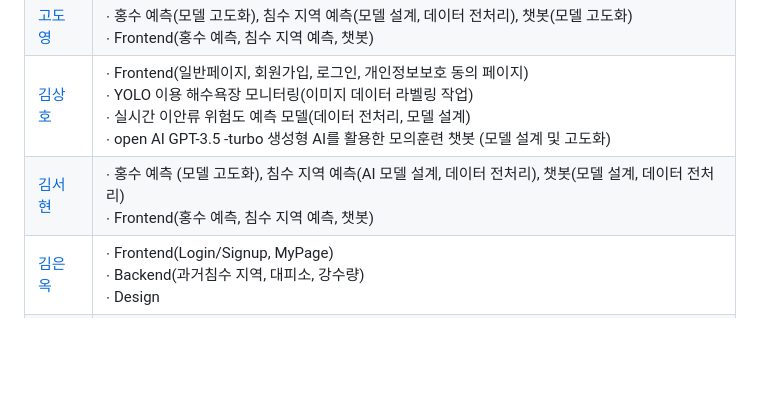
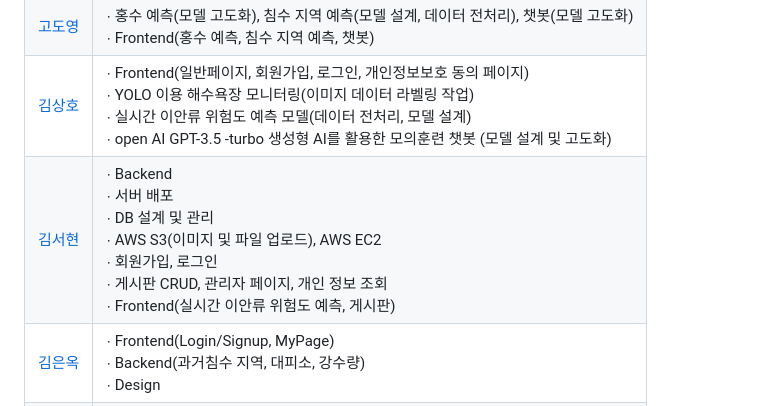
Before and after one commit to KTAIVLE27/BeachSafety, a Markdown page: README.md, the part around the change. Drawn GitHub-style; blank space fills up the shorter version.

```diff
--- a/README.md
+++ b/README.md
@@ -111,7 +111,7 @@ Front End
 | [범종원](https://github.com/Beomjw)    | $\cdot$ Team Leader(Backend)<br/> $\cdot$ 실시간 이안류 위험도 예측 모델(데이터 분석, 모델 설계)<br/> $\cdot$ YOLO 이용 해수욕장 모니터링(이미지 데이터 라벨링 작업)<br/> $\cdot$ 챗봇(데이터 수집)<br/> $\cdot$ DB 구축<br/>$\cdot$ 메인 페이지 날씨 API 연결<br/>$\cdot$ 관제 페이지 문자 API 연결<br/> $\cdot$ 관리자 페이지 문자 API 조회 기능<br/> $\cdot$ 관리자페이지 사용자 정보 조회 기능<br/> $\cdot$ 관리자 페이지 csv 파일 크기 및 형식 제한 (시큐어 목적)<br/> $\cdot$ 서버 배포<br/>|
 | [고도영](https://github.com/DoYoung5)  | $\cdot$ 홍수 예측(모델 고도화), 침수 지역 예측(모델 설계, 데이터 전처리), 챗봇(모델 고도화) <br/> $\cdot$ Frontend(홍수 예측, 침수 지역 예측, 챗봇)                                       |
 | [김상호](https://github.com/k2lly)       | $\cdot$ Frontend(일반페이지, 회원가입, 로그인, 개인정보보호 동의 페이지) <br>$\cdot$ YOLO 이용 해수욕장 모니터링(이미지 데이터 라벨링 작업)<br/> $\cdot$ 실시간 이안류 위험도 예측 모델(데이터 전처리, 모델 설계)<br/>$\cdot$ open AI GPT-3.5 -turbo 생성형 AI를 활용한 모의훈련 챗봇 (모델 설계 및 고도화)                       |
-| [김서현](https://github.com/seohyeon07)     | $\cdot$ 홍수 예측 (모델 고도화), 침수 지역 예측(AI 모델 설계, 데이터 전처리), 챗봇(모델 설계, 데이터 전처리) <br/> $\cdot$ Frontend(홍수 예측, 침수 지역 예측, 챗봇)                      |
+| [김서현](https://github.com/seohyeon07)     | $\cdot$ Backend <br/>$\cdot$ 서버 배포 <br/>$\cdot$ DB 설계 및 관리 <br/>$\cdot$ AWS S3(이미지 및 파일 업로드), AWS EC2 <br/>$\cdot$ 회원가입, 로그인 <br/>$\cdot$ 게시판 CRUD, 관리자 페이지, 개인 정보 조회<br/>$\cdot$ Frontend(실시간 이안류 위험도 예측, 게시판)                      |
 | [김은옥](https://github.com/lpaead)      | $\cdot$ Frontend(Login/Signup, MyPage) <br/> $\cdot$ Backend(과거침수 지역, 대피소, 강수량) <br/> $\cdot$ Design                                                                          |
 | [김하진](https://github.com/ktaivlehj)       | $\cdot$ Frontend(NavBar, Notice, 도로 파손 탐지) <br/> $\cdot$ Design                                                                                                                     |
 | [박세리](https://github.com/kong68)    | $\cdot$ Backend <br/> $\cdot$ DB설계, 게시판 CRUD, AWS, 이안류 API, 개인정보 마스킹, 회원가입 조건 검증 <br/> $\cdot$ Yolov8 실시간 CCTV 인원 수 비동기 실시간 업데이트 <br/> $\cdot$ open AI GPT-3.5 -turbo 생성형 AI를 활용한 챗봇 모의훈련 시나리오 생성                                                                                             |
```
